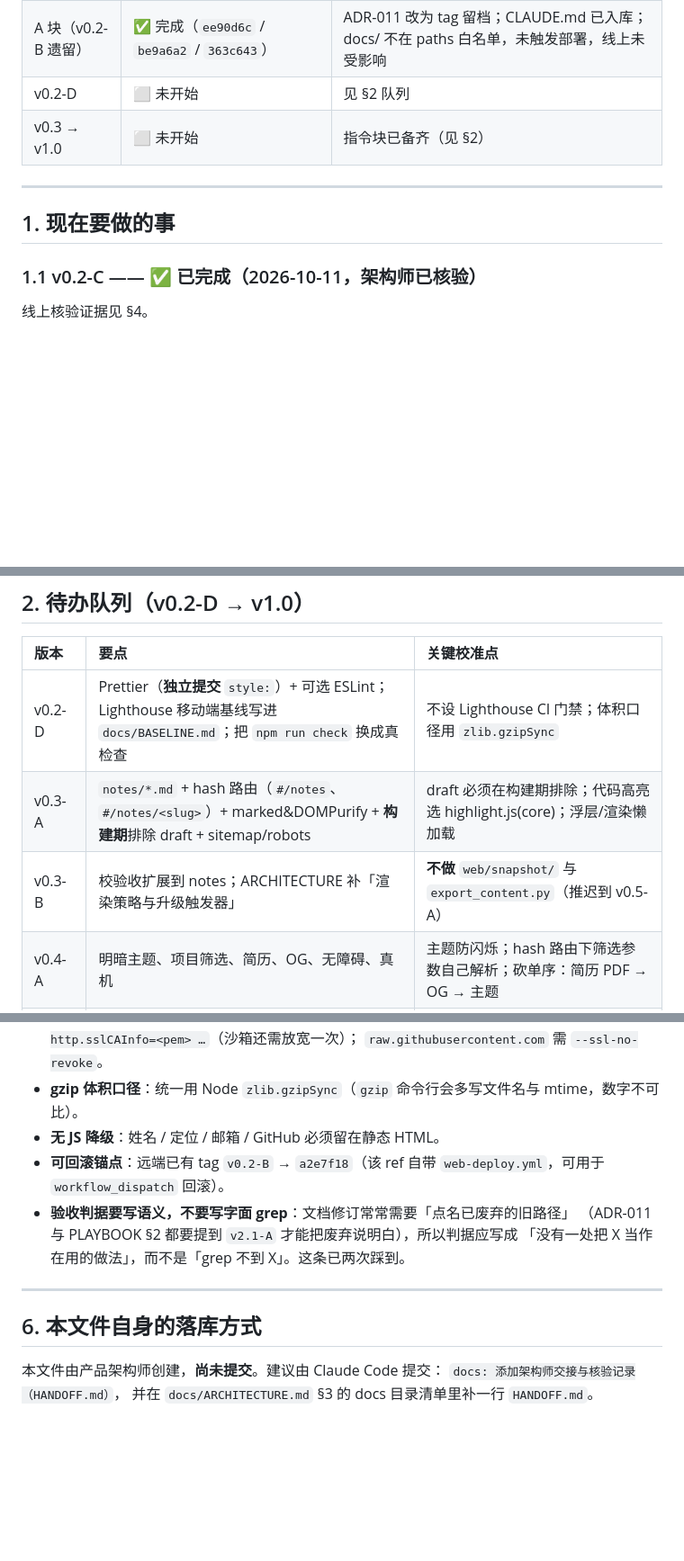
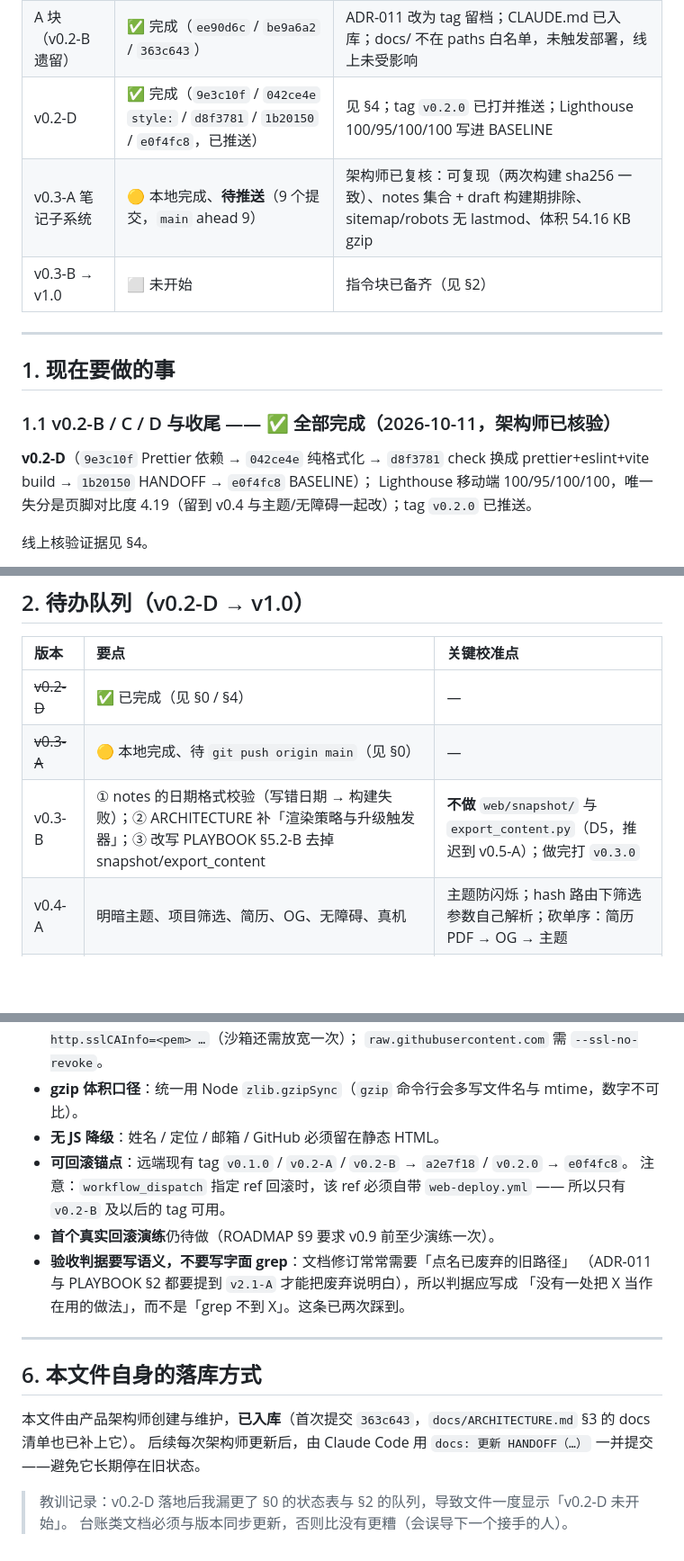
Before and after one commit to Mucheng-zzb/personal-portfolio, a Markdown page: docs/HANDOFF.md, 3 parts joined by grey strips. Shown at 90% size. Drawn GitHub-style; blank space fills up the shorter version.

Commit message:
docs: 更新 HANDOFF（v0.2-D 与 v0.3-A 状态同步）
Co-Authored-By: Claude Code <noreply@anthropic.com>

```diff
--- a/docs/HANDOFF.md
+++ b/docs/HANDOFF.md
@@ -18,14 +18,18 @@
 | v0.2-B | ✅ 完成（run #2 / #3 success，硬门禁通过） | 线上已由 Actions 产物提供；实测 push → 上线约 30 秒 |
 | v0.2-C | ✅ 完成（`39a83df` / `7bf50f8` / `bbcb0b9` / `8a3925c`，已推送） | run #4 success（30 秒）；线上与本地 `web/dist` 逐字节相同（sha256 `0b366317…`）；体积 JS 1.41→4.64 KB gzip |
 | A 块（v0.2-B 遗留） | ✅ 完成（`ee90d6c` / `be9a6a2` / `363c643`） | ADR-011 改为 tag 留档；CLAUDE.md 已入库；docs/ 不在 paths 白名单，未触发部署，线上未受影响 |
-| v0.2-D | ⬜ 未开始 | 见 §2 队列 |
-| v0.3 → v1.0 | ⬜ 未开始 | 指令块已备齐（见 §2） |
+| v0.2-D | ✅ 完成（`9e3c10f` / `042ce4e` `style:` / `d8f3781` / `1b20150` / `e0f4fc8`，已推送） | 见 §4；tag `v0.2.0` 已打并推送；Lighthouse 100/95/100/100 写进 BASELINE |
+| v0.3-A 笔记子系统 | 🟡 本地完成、**待推送**（9 个提交，`main` ahead 9） | 架构师已复核：可复现（两次构建 sha256 一致）、notes 集合 + draft 构建期排除、sitemap/robots 无 lastmod、体积 54.16 KB gzip |
+| v0.3-B → v1.0 | ⬜ 未开始 | 指令块已备齐（见 §2） |
 
 ---
 
 ## 1. 现在要做的事
 
-### 1.1 v0.2-C —— ✅ 已完成（2026-10-11，架构师已核验）
+### 1.1 v0.2-B / C / D 与收尾 —— ✅ 全部完成（2026-10-11，架构师已核验）
+
+**v0.2-D**（`9e3c10f` Prettier 依赖 → `042ce4e` 纯格式化 → `d8f3781` check 换成 prettier+eslint+vite build → `1b20150` HANDOFF → `e0f4fc8` BASELINE）；
+Lighthouse 移动端 100/95/100/100，唯一失分是页脚对比度 4.19（留到 v0.4 与主题/无障碍一起改）；tag `v0.2.0` 已推送。
 
 线上核验证据见 §4。
 
@@ -53,9 +57,9 @@
 
 | 版本 | 要点 | 关键校准点 |
 | :-- | :-- | :-- |
-| v0.2-D | Prettier（**独立提交** `style:`）+ 可选 ESLint；Lighthouse 移动端基线写进 `docs/BASELINE.md`；把 `npm run check` 换成真检查 | 不设 Lighthouse CI 门禁；体积口径用 `zlib.gzipSync` |
-| v0.3-A | `notes/*.md` + hash 路由（`#/notes`、`#/notes/<slug>`）+ marked&DOMPurify + **构建期**排除 draft + sitemap/robots | draft 必须在构建期排除；代码高亮选 highlight.js(core)；浮层/渲染懒加载 |
-| v0.3-B | 校验收扩展到 notes；ARCHITECTURE 补「渲染策略与升级触发器」 | **不做** `web/snapshot/` 与 `export_content.py`（推迟到 v0.5-A） |
+| ~~v0.2-D~~ | ✅ 已完成（见 §0 / §4） | — |
+| ~~v0.3-A~~ | 🟡 本地完成、待 `git push origin main`（见 §0） | — |
+| v0.3-B | ① notes 的日期格式校验（写错日期 → 构建失败）；② ARCHITECTURE 补「渲染策略与升级触发器」；③ 改写 PLAYBOOK §5.2-B 去掉 snapshot/export_content | **不做** `web/snapshot/` 与 `export_content.py`（D5，推迟到 v0.5-A）；做完打 `v0.3.0` |
 | v0.4-A | 明暗主题、项目筛选、简历、OG、无障碍、真机 | 主题防闪烁；hash 路由下筛选参数自己解析；砍单序：简历 PDF → OG → 主题 |
 | v0.5-A | FastAPI 只读 API（`/api/v1`）+ 统一错误结构 + request-id + CORS 白名单 | 两侧 schema 一致性测试；不接数据库 |
 | v0.5-B | 部署到免费 PaaS + **前端降级硬验收** | 先执行 ADR-005 现查六问；降级阶梯 Render→HF Spaces→Fly；三种演练手法 |
@@ -117,7 +126,9 @@
   `raw.githubusercontent.com` 需 `--ssl-no-revoke`。
 - **gzip 体积口径**：统一用 Node `zlib.gzipSync`（`gzip` 命令行会多写文件名与 mtime，数字不可比）。
 - **无 JS 降级**：姓名 / 定位 / 邮箱 / GitHub 必须留在静态 HTML。
-- **可回滚锚点**：远端已有 tag `v0.2-B` → `a2e7f18`（该 ref 自带 `web-deploy.yml`，可用于 `workflow_dispatch` 回滚）。
+- **可回滚锚点**：远端现有 tag `v0.1.0` / `v0.2-A` / `v0.2-B` → `a2e7f18` / `v0.2.0` → `e0f4fc8`。
+  注意：`workflow_dispatch` 指定 ref 回滚时，该 ref 必须自带 `web-deploy.yml` —— 所以只有 `v0.2-B` 及以后的 tag 可用。
+- **首个真实回滚演练**仍待做（ROADMAP §9 要求 v0.9 前至少演练一次）。
 - **验收判据要写语义，不要写字面 grep**：文档修订常常需要「点名已废弃的旧路径」
   （ADR-011 与 PLAYBOOK §2 都要提到 `v2.1-A` 才能把废弃说明白），所以判据应写成
   「没有一处把 X 当作在用的做法」，而不是「grep 不到 X」。这条已两次踩到。
@@ -126,6 +137,8 @@
 
 ## 6. 本文件自身的落库方式
 
-本文件由产品架构师创建，**尚未提交**。建议由 Claude Code 提交：
-`docs: 添加架构师交接与核验记录（HANDOFF.md）`，
-并在 `docs/ARCHITECTURE.md` §3 的 docs 目录清单里补一行 `HANDOFF.md`。
+本文件由产品架构师创建与维护，**已入库**（首次提交 `363c643`，`docs/ARCHITECTURE.md` §3 的 docs 清单也已补上它）。
+后续每次架构师更新后，由 Claude Code 用 `docs: 更新 HANDOFF（…）` 一并提交——避免它长期停在旧状态。
+
+> 教训记录：v0.2-D 落地后我漏更了 §0 的状态表与 §2 的队列，导致文件一度显示「v0.2-D 未开始」。
+> 台账类文档必须与版本同步更新，否则比没有更糟（会误导下一个接手的人）。
```
Also changed, not shown: other parts of docs/HANDOFF.md (+9 -4 lines).
